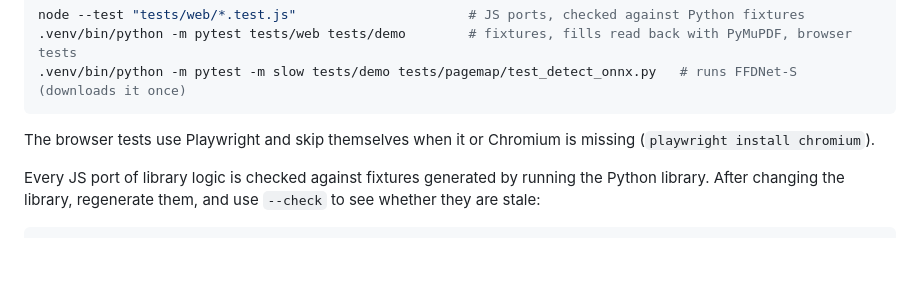
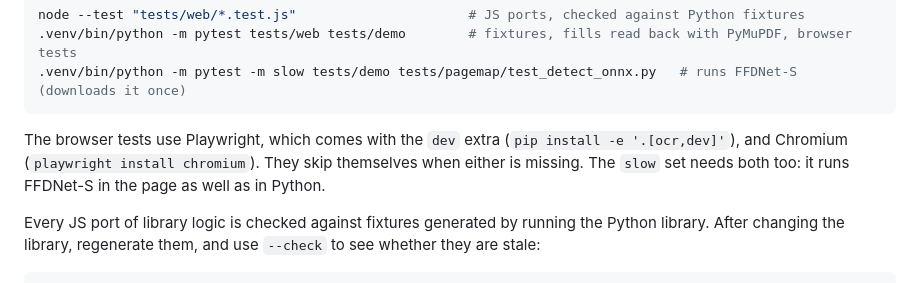
Before and after one commit to LandoCole/formcast, a Markdown page: README.md, the part around the change. Rendered like a GitHub page; blank space fills up the shorter version.

Commit message:
docs: Playwright comes from the dev extra; rulings summary carries the Task 16 counts
Co-Authored-By: Claude Opus 5.5 <noreply@anthropic.com>

````diff
--- a/README.md
+++ b/README.md
@@ -210,8 +210,10 @@ node --test "tests/web/*.test.js"                      # JS ports, checked again
 .venv/bin/python -m pytest -m slow tests/demo tests/pagemap/test_detect_onnx.py   # runs FFDNet-S (downloads it once)
 ```
 
-The browser tests use Playwright and skip themselves when it or Chromium is missing
-(`playwright install chromium`).
+The browser tests use Playwright, which comes with the `dev` extra
+(`pip install -e '.[ocr,dev]'`), and Chromium (`playwright install chromium`). They skip
+themselves when either is missing. The `slow` set needs both too: it runs FFDNet-S in the page
+as well as in Python.
 
 Every JS port of library logic is checked against fixtures generated by running the Python library.
 After changing the library, regenerate them, and use `--check` to see whether they are stale:
````
Also changed, not shown: 1 other file.
